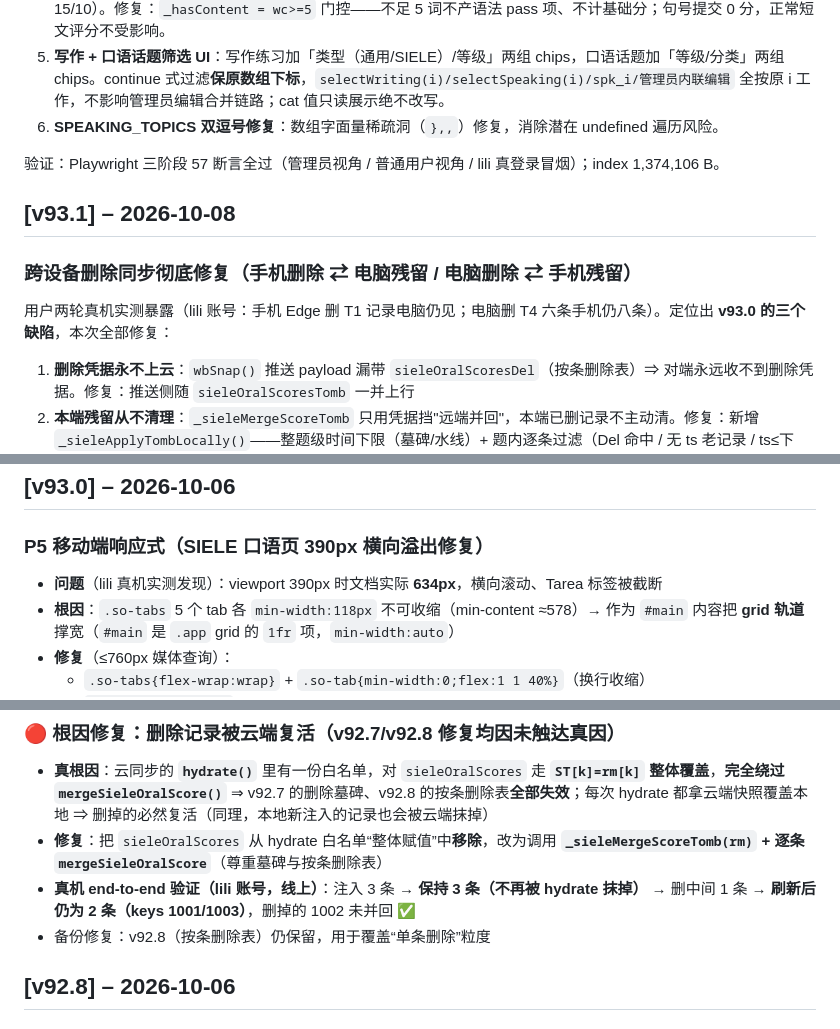
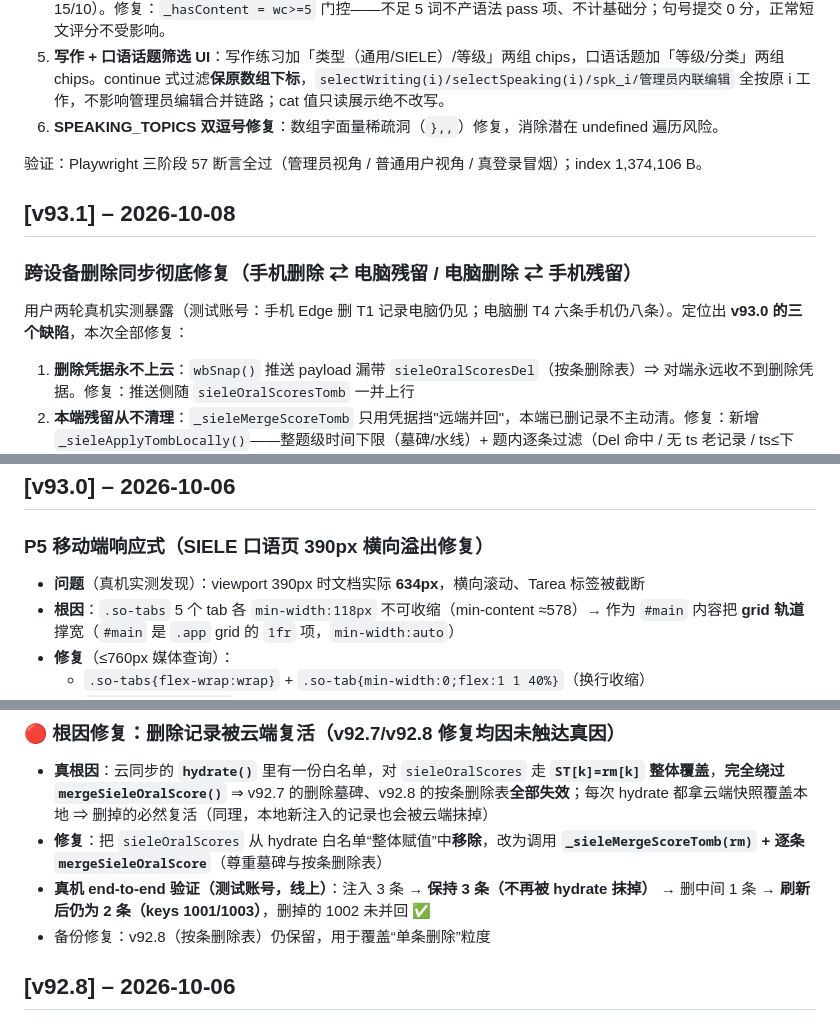
Before and after one commit to celina0503qq-lab/siele-workbench, a Markdown page: CHANGELOG.md, 3 parts joined by grey strips. Rendered like a GitHub page.

Commit message:
changelog: 隐私中性化补全（测试账号引用统一）

```diff
--- a/CHANGELOG.md
+++ b/CHANGELOG.md
@@ -104,13 +104,13 @@
 5. **写作 + 口语话题筛选 UI**：写作练习加「类型（通用/SIELE）/等级」两组 chips，口语话题加「等级/分类」两组 chips。continue 式过滤**保原数组下标**，`selectWriting(i)/selectSpeaking(i)/spk_i/管理员内联编辑` 全按原 i 工作，不影响管理员编辑合并链路；cat 值只读展示绝不改写。
 6. **SPEAKING_TOPICS 双逗号修复**：数组字面量稀疏洞（`},,`）修复，消除潜在 undefined 遍历风险。
 
-验证：Playwright 三阶段 57 断言全过（管理员视角 / 普通用户视角 / lili 真登录冒烟）；index 1,374,106 B。
+验证：Playwright 三阶段 57 断言全过（管理员视角 / 普通用户视角 / 真登录冒烟）；index 1,374,106 B。
 
 ## [v93.1] – 2026-10-08
 
 ### 跨设备删除同步彻底修复（手机删除 ⇄ 电脑残留 / 电脑删除 ⇄ 手机残留）
 
-用户两轮真机实测暴露（lili 账号：手机 Edge 删 T1 记录电脑仍见；电脑删 T4 六条手机仍八条）。定位出 **v93.0 的三个缺陷**，本次全部修复：
+用户两轮真机实测暴露（测试账号：手机 Edge 删 T1 记录电脑仍见；电脑删 T4 六条手机仍八条）。定位出 **v93.0 的三个缺陷**，本次全部修复：
 
 1. **删除凭据永不上云**：`wbSnap()` 推送 payload 漏带 `sieleOralScoresDel`（按条删除表）⇒ 对端永远收不到删除凭据。修复：推送侧随 `sieleOralScoresTomb` 一并上行
 2. **本端残留从不清理**：`_sieleMergeScoreTomb` 只用凭据挡"远端并回"，本端已删记录不主动清。修复：新增 `_sieleApplyTombLocally()`——整题级时间下限（墓碑/水线）+ 题内逐条过滤（Del 命中 / 无 ts 老记录 / ts≤下限）+ 聚合重算（bestScore/count/lastDate/last 八字段）
@@ -129,7 +129,7 @@
 
 ### P5 移动端响应式（SIELE 口语页 390px 横向溢出修复）
 
-- **问题**（lili 真机实测发现）：viewport 390px 时文档实际 **634px**，横向滚动、Tarea 标签被截断
+- **问题**（真机实测发现）：viewport 390px 时文档实际 **634px**，横向滚动、Tarea 标签被截断
 - **根因**：`.so-tabs` 5 个 tab 各 `min-width:118px` 不可收缩（min-content ≈578）→ 作为 `#main` 内容把 **grid 轨道**撑宽（`#main` 是 `.app` grid 的 `1fr` 项，`min-width:auto`）
 - **修复**（≤760px 媒体查询）：
   - `.so-tabs{flex-wrap:wrap}` + `.so-tab{min-width:0;flex:1 1 40%}`（换行收缩）
@@ -144,7 +144,7 @@
 
 - **真根因**：云同步的 **`hydrate()`** 里有一份白名单，对 `sieleOralScores` 走 **`ST[k]=rm[k]` 整体覆盖**，**完全绕过 `mergeSieleOralScore()`** ⇒ v92.7 的删除墓碑、v92.8 的按条删除表**全部失效**；每次 hydrate 都拿云端快照覆盖本地 ⇒ 删掉的必然复活（同理，本地新注入的记录也会被云端抹掉）
 - **修复**：把 `sieleOralScores` 从 hydrate 白名单“整体赋值”中**移除**，改为调用 **`_sieleMergeScoreTomb(rm)` + 逐条 `mergeSieleOralScore`**（尊重墓碑与按条删除表）
-- **真机 end-to-end 验证（lili 账号，线上）**：注入 3 条 → **保持 3 条（不再被 hydrate 抹掉）** → 删中间 1 条 → **刷新后仍为 2 条（keys 1001/1003）**，删掉的 1002 未并回 ✅
+- **真机 end-to-end 验证（测试账号，线上）**：注入 3 条 → **保持 3 条（不再被 hydrate 抹掉）** → 删中间 1 条 → **刷新后仍为 2 条（keys 1001/1003）**，删掉的 1002 未并回 ✅
 - 备份修复：v92.8（按条删除表）仍保留，用于覆盖“单条删除”粒度
 
 ## [v92.8] – 2026-10-06
```
Also changed, not shown: other parts of CHANGELOG.md (+3 -3 lines).
